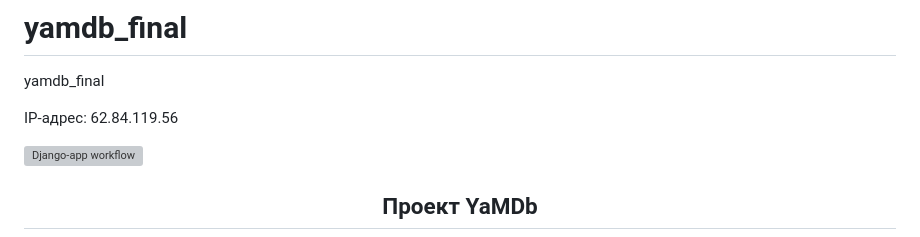
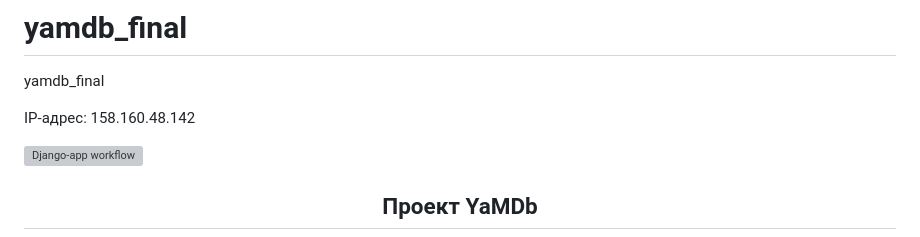
Before and after one commit to DayKotya/yamdb_final, a Markdown page: README.md, the part around the change. Drawn GitHub-style; grey boxes are pictures that could not be loaded.

```diff
--- a/README.md
+++ b/README.md
@@ -1,7 +1,7 @@
 # yamdb_final
 yamdb_final
 
-IP-адрес: 62.84.119.56
+IP-адрес: 158.160.48.142
 
 ![Django-app workflow](https://github.com/DayKotya/yamdb_final/actions/workflows/yamdb_workflow.yml/badge.svg)
 
```
